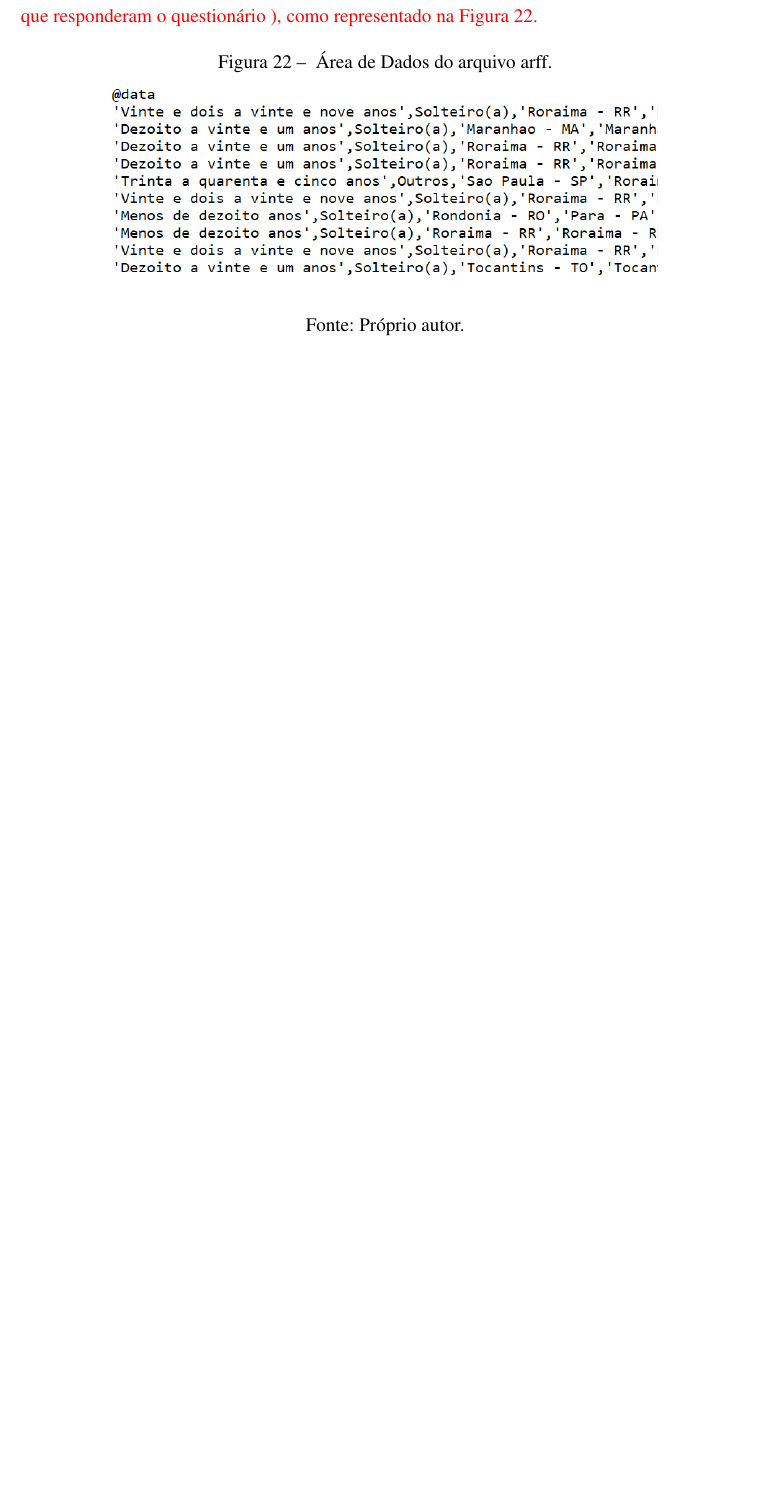
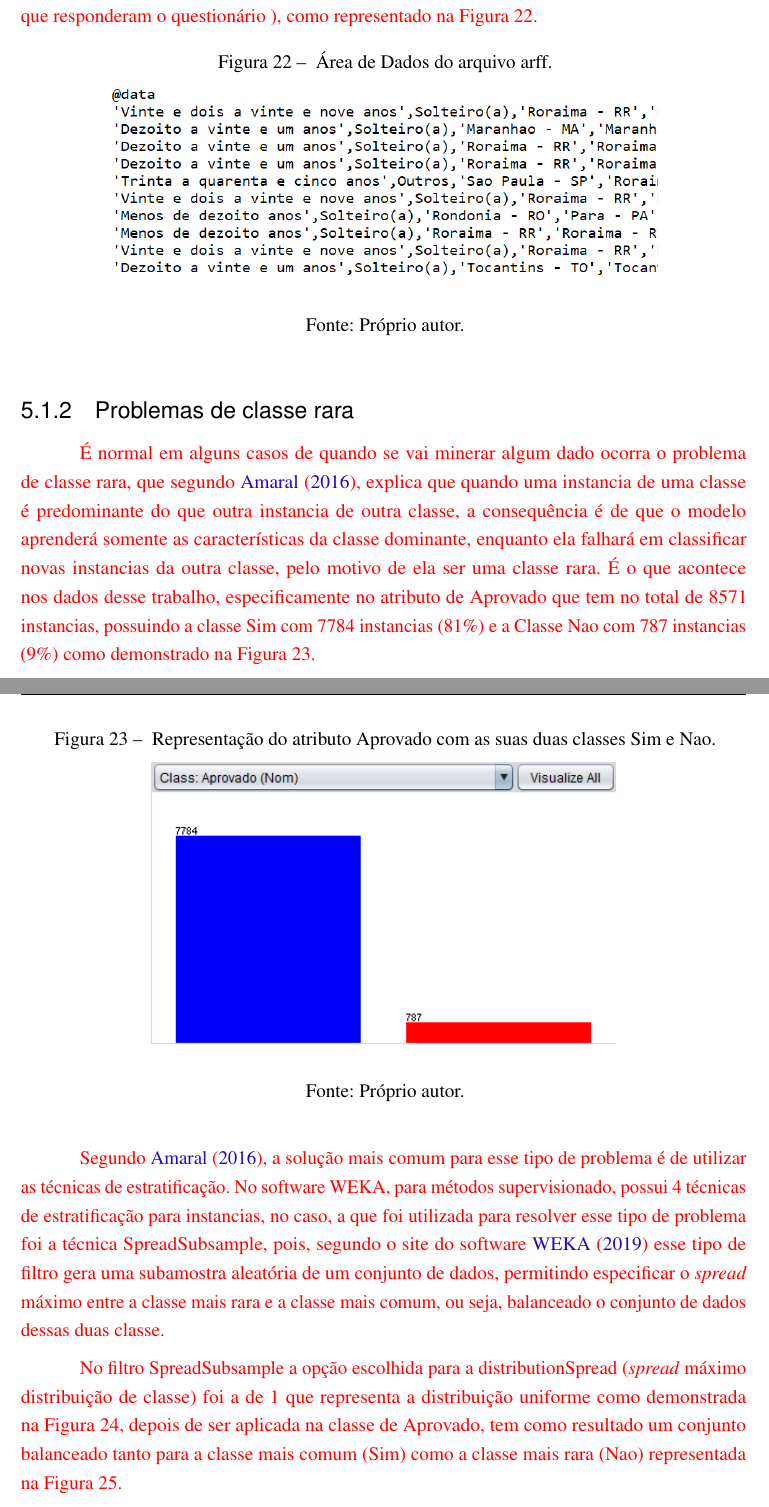
Before and after one commit to reuspar/TCC-parte-2---Janderson, a LaTeX thesis (main.tex, which reads Sections/Projeto.tex): part of page 49 of 55 before the commit and two parts of pages 49 and 50 of 57 after it, the two joined at a grey line, cut so that both start at the same text, the shorter picture padded with empty space. Compiled offline with pdfLaTeX.

Commit message:
Balanceando o atributo Aprovado

```diff
--- a/Sections/Projeto.tex
+++ b/Sections/Projeto.tex
@@ -64,3 +64,24 @@
 	\end{center}
     \legend{Fonte: Próprio autor.}
 \end{figure}
+
+
+\subsection{Problemas de classe rara}
+
+\par
+\textcolor{red}{É normal em alguns casos de quando se vai minerar algum dado ocorra o problema de classe rara, que segundo \citeonline{Amaral2016}, explica que quando uma instancia de uma classe é predominante do que outra instancia de outra classe, a consequência é de que o modelo aprenderá somente as características da classe dominante, enquanto ela falhará em classificar novas instancias da outra classe, pelo motivo de ela ser uma classe rara. É o que acontece nos dados desse trabalho, especificamente no atributo de Aprovado que tem no total de 8571 instancias, possuindo a classe Sim com 7784 instancias (81\%) e a Classe Nao com 787 instancias (9\%) como demonstrado na Figura 23.}
+
+\par
+\begin{figure}[!htp]
+	\begin{center}
+    \caption{\label{fig:waveform_fig} Representação do atributo Aprovado com as suas duas classes Sim e Nao.}
+	\includegraphics[scale=0.90]{Figuras/Atributo_aprovado.png}
+	\end{center}
+    \legend{Fonte: Próprio autor.}
+\end{figure}
+
+\par
+\textcolor{red}{Segundo \citeonline{Amaral2016}, a solução mais comum para esse tipo de problema é de utilizar as técnicas de estratificação. No software WEKA, para métodos supervisionado, possui 4 técnicas de estratificação para instancias, no caso, a que foi utilizada para resolver esse tipo de problema foi a técnica SpreadSubsample, pois, segundo o site do software \citeonline{WEKA} esse tipo de filtro gera uma subamostra aleatória de um conjunto de dados, permitindo especificar o \textit{spread} máximo entre a classe mais rara e a classe mais comum, ou seja, balanceado o conjunto de dados dessas duas classe.}
+
+\par
+\textcolor{red}{No filtro SpreadSubsample a opção escolhida para a distributionSpread (\textit{spread} máximo distribuição de classe) foi a de 1 que representa a distribuição uniforme como demonstrada na Figura 24, depois de ser aplicada na classe de Aprovado, tem como resultado um conjunto balanceado tanto para a classe mais comum (Sim) como a classe mais rara (Nao) representada na Figura 25.}
```
Also changed, not shown: Sections/Avaliacao.tex (+4 -0 lines), main.bib (+7 -0 lines), Figuras/Atributo_aprovado.png (added), Figuras/Atributo_aprovado_balanceado.png (added), Figuras/SpreadSubsample.png (added), Figuras/Waveform_multiplex.png (deleted), Sections/Projeto.tex (20 more changed lines).
